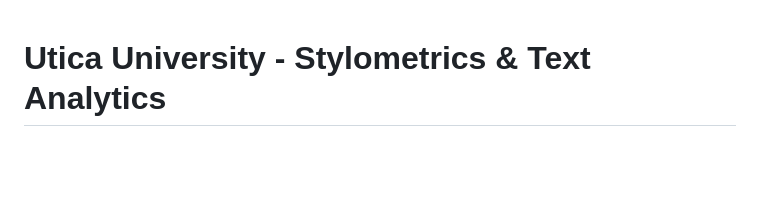
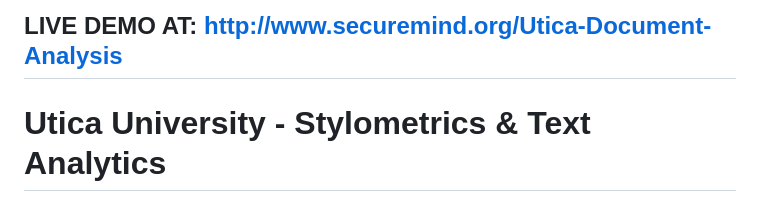
Before and after one commit to securemindorg/Utica-Document-Analysis, a Markdown page: README.md, the part around the change. Drawn GitHub-style; blank space fills up the shorter version.

```diff
--- a/README.md
+++ b/README.md
@@ -1,3 +1,5 @@
+## LIVE DEMO AT: http://www.securemind.org/Utica-Document-Analysis
+
 # Utica University - Stylometrics & Text Analytics
 
 A lightweight, privacy-focused web application designed for students and professors at Utica University to analyze academic text for stylistic patterns, readability metrics, syntactic structure, and deterministic markers of machine-generated text.
```
